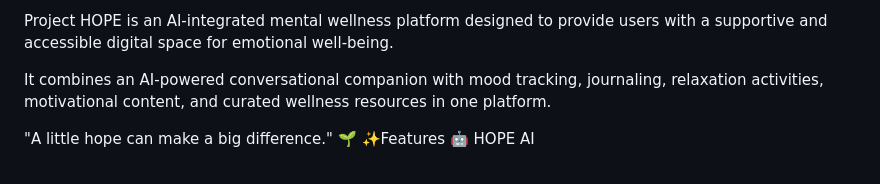
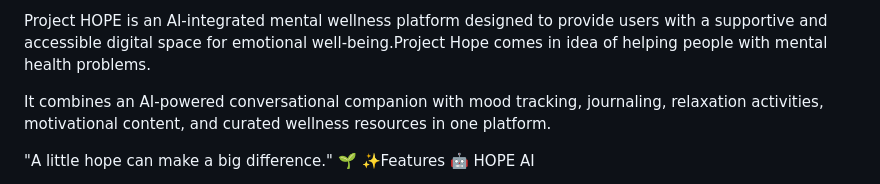
Before and after one commit to SuyashNaik-ops/Project-HOPE, a Markdown page: README.md, the part around the change. Drawn GitHub-style.

Commit message:
Revise project description in README.md
Updated project description to include the concept of helping people with mental health problems.

```diff
--- a/README.md
+++ b/README.md
@@ -1,4 +1,4 @@
-Project HOPE is an AI-integrated mental wellness platform designed to provide users with a supportive and accessible digital space for emotional well-being.
+Project HOPE is an AI-integrated mental wellness platform designed to provide users with a supportive and accessible digital space for emotional well-being.Project Hope comes in idea of helping people with mental health problems.
 
 It combines an AI-powered conversational companion with mood tracking, journaling, relaxation activities, motivational content, and curated wellness resources in one platform.
 
```
